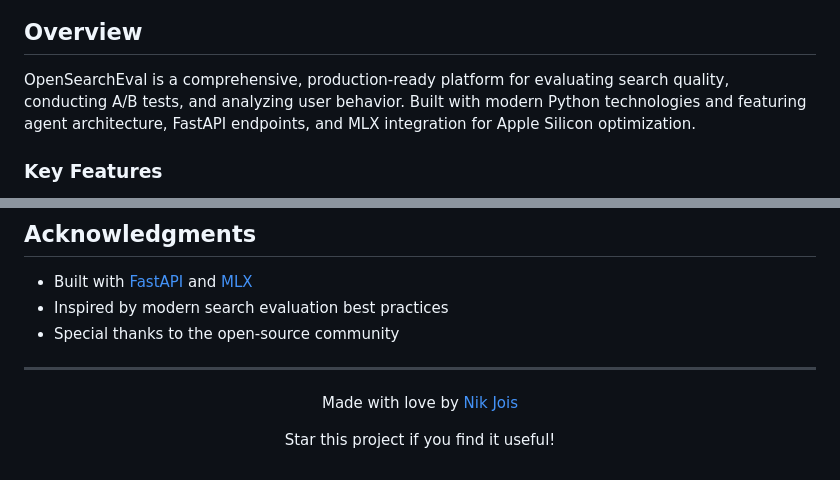
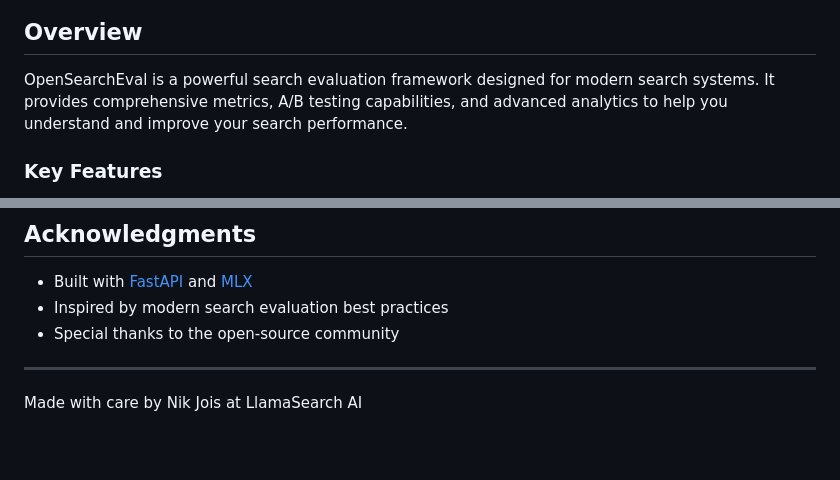
Before and after one commit to llamasearchai/OpenSearchEval, a Markdown page: README.md, 2 parts joined by grey strips. GitHub-like rendering; blank space fills up the shorter version.

```diff
--- a/README.md
+++ b/README.md
@@ -23,7 +4,7 @@
 
 ## Overview
 
-OpenSearchEval is a comprehensive, production-ready platform for evaluating search quality, conducting A/B tests, and analyzing user behavior. Built with modern Python technologies and featuring agent architecture, FastAPI endpoints, and MLX integration for Apple Silicon optimization.
+OpenSearchEval is a powerful search evaluation framework designed for modern search systems. It provides comprehensive metrics, A/B testing capabilities, and advanced analytics to help you understand and improve your search performance.
 
 ### Key Features
 
@@ -527,7 +508,4 @@ See [CHANGELOG.md](CHANGELOG.md) for version history and release notes.
 
 ---
 
-<div align="center">
-  <p>Made with love by <a href="https://github.com/nikjois">Nik Jois</a></p>
-  <p>Star this project if you find it useful!</p>
-</div>
+Made with care by Nik Jois at LlamaSearch AI
```
Also changed, not shown: other parts of README.md (+1 -20 lines).
